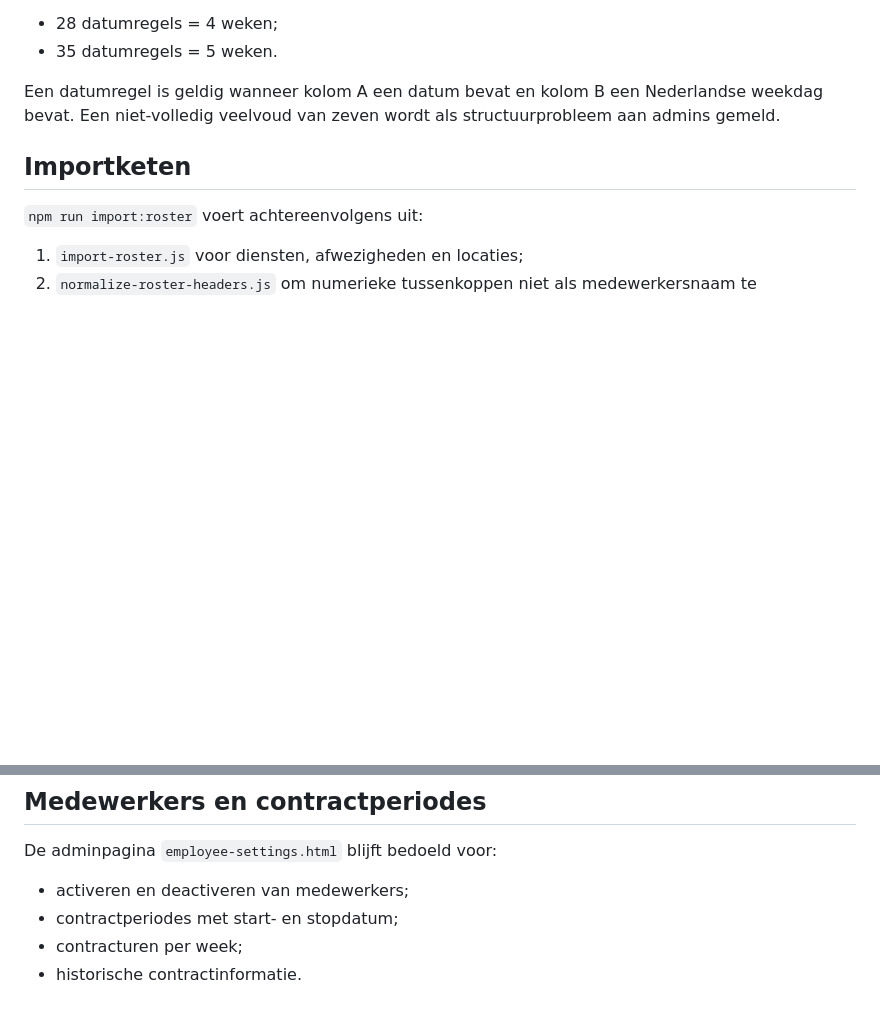
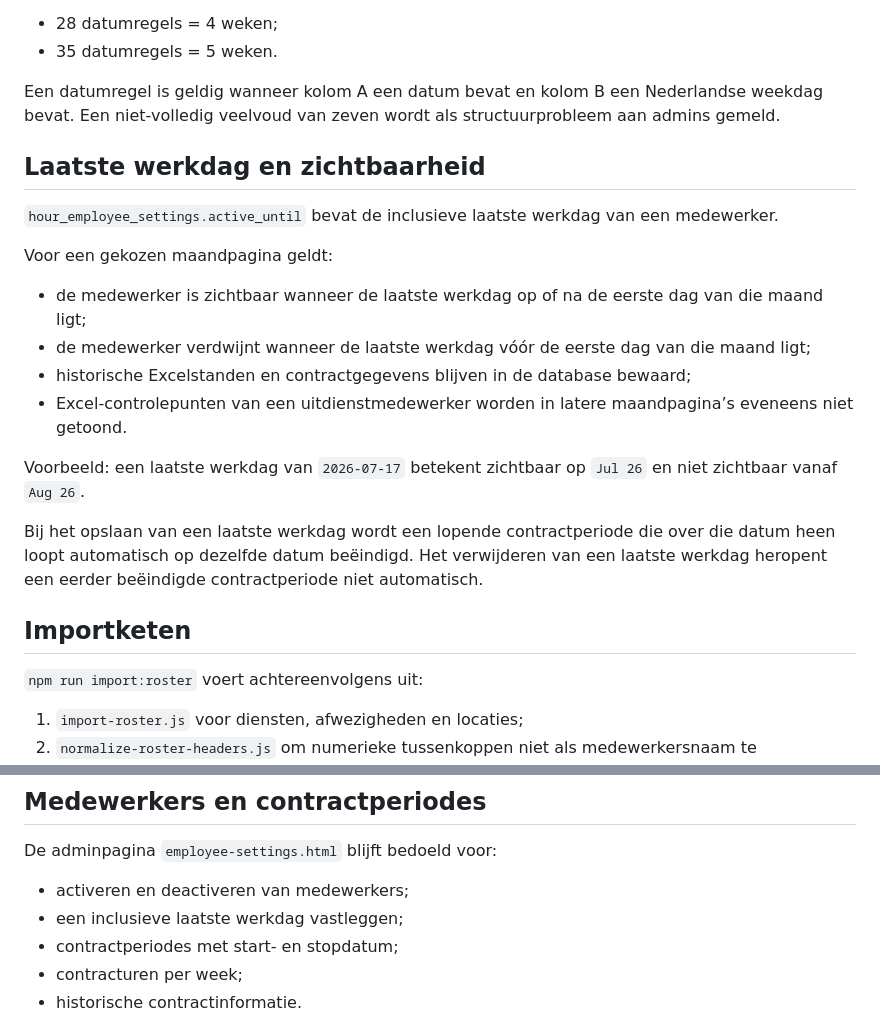
Before and after one commit to Michael-Kr26/Sport-Society-Overview, a Markdown page: docs/urenanalyse.md, 2 parts joined by grey strips. GitHub-like rendering; blank space fills up the shorter version.

Commit message:
Documenteer laatste werkdag en maandzichtbaarheid

```diff
--- a/docs/urenanalyse.md
+++ b/docs/urenanalyse.md
@@ -38,6 +38,21 @@ Daarmee geldt bijvoorbeeld:
 - 35 datumregels = 5 weken.
 
 Een datumregel is geldig wanneer kolom A een datum bevat en kolom B een Nederlandse weekdag bevat. Een niet-volledig veelvoud van zeven wordt als structuurprobleem aan admins gemeld.
+
+## Laatste werkdag en zichtbaarheid
+
+`hour_employee_settings.active_until` bevat de inclusieve laatste werkdag van een medewerker.
+
+Voor een gekozen maandpagina geldt:
+
+- de medewerker is zichtbaar wanneer de laatste werkdag op of na de eerste dag van die maand ligt;
+- de medewerker verdwijnt wanneer de laatste werkdag vóór de eerste dag van die maand ligt;
+- historische Excelstanden en contractgegevens blijven in de database bewaard;
+- Excel-controlepunten van een uitdienstmedewerker worden in latere maandpagina’s eveneens niet getoond.
+
+Voorbeeld: een laatste werkdag van `2026-07-17` betekent zichtbaar op `Jul 26` en niet zichtbaar vanaf `Aug 26`.
+
+Bij het opslaan van een laatste werkdag wordt een lopende contractperiode die over die datum heen loopt automatisch op dezelfde datum beëindigd. Het verwijderen van een laatste werkdag heropent een eerder beëindigde contractperiode niet automatisch.
 
 ## Importketen
 
@@ -97,6 +112,7 @@ Flexmedewerkers hebben niet noodzakelijk de vaste maandwaarden. Hun vergelijking
 De adminpagina `employee-settings.html` blijft bedoeld voor:
 
 - activeren en deactiveren van medewerkers;
+- een inclusieve laatste werkdag vastleggen;
 - contractperiodes met start- en stopdatum;
 - contracturen per week;
 - historische contractinformatie.
```
